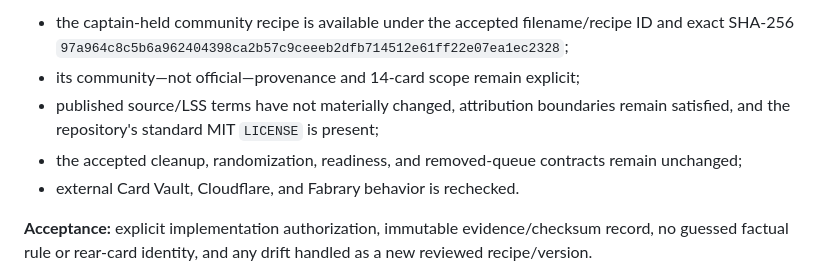
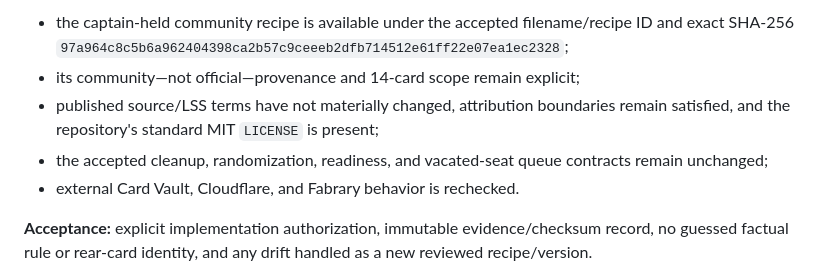
Before and after one commit to jake-warburton/draft-table, a Markdown page: docs/implementation-plan.md, the part around the change. Drawn GitHub-style.

Commit message:
no-mistakes(document): docs: align vacancy contract terminology

```diff
--- a/docs/implementation-plan.md
+++ b/docs/implementation-plan.md
@@ -11,7 +11,7 @@ The planning decisions are accepted in [risks-and-decisions.md](risks-and-decisi
 - the captain-held community recipe is available under the accepted filename/recipe ID and exact SHA-256 `97a964c8c5b6a962404398ca2b57c9ceeeb2dfb714512e61ff22e07ea1ec2328`;
 - its community—not official—provenance and 14-card scope remain explicit;
 - published source/LSS terms have not materially changed, attribution boundaries remain satisfied, and the repository's standard MIT `LICENSE` is present;
-- the accepted cleanup, randomization, readiness, and removed-queue contracts remain unchanged;
+- the accepted cleanup, randomization, readiness, and vacated-seat queue contracts remain unchanged;
 - external Card Vault, Cloudflare, and Fabrary behavior is rechecked.
 
 **Acceptance:** explicit implementation authorization, immutable evidence/checksum record, no guessed factual rule or rear-card identity, and any drift handled as a new reviewed recipe/version.
```
